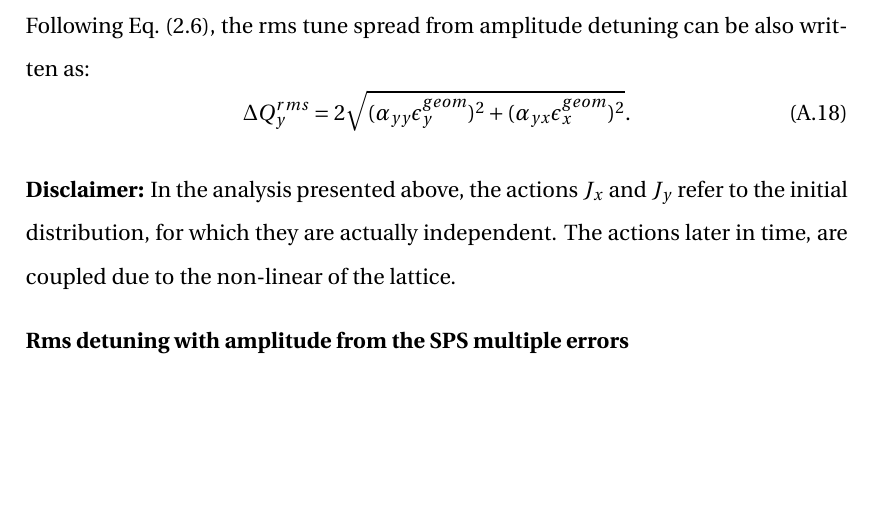
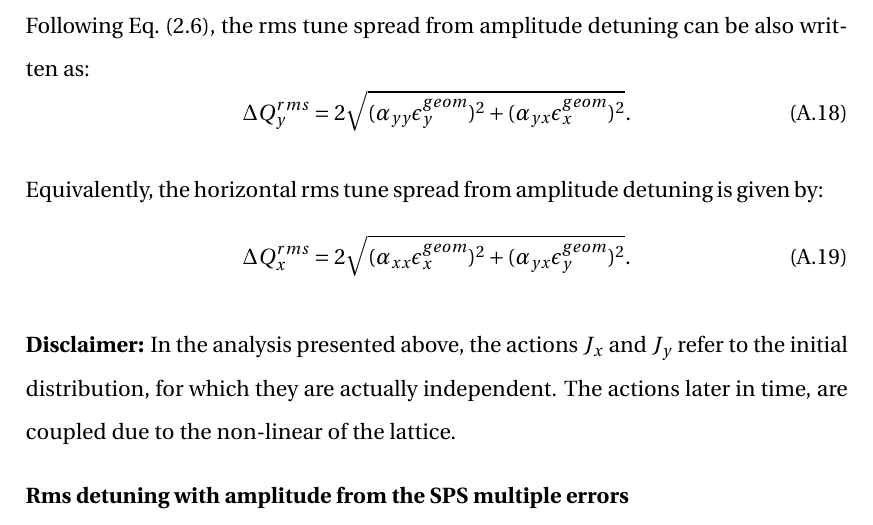
Before and after one commit to natriant/PhD_thesis, a LaTeX thesis (main.tex, which reads appendix/appendix.tex): part of page 56 of 61, cut so that both start at the same text, the shorter picture padded with empty space. The pictures show the PDF file main.pdf that the author committed with the source.

Commit message:
add equation for the horizontal rms tune spread

```diff
--- a/appendix/appendix.tex
+++ b/appendix/appendix.tex
@@ -145,18 +145,22 @@ where $\sigma_{\Jy}$ and $\sigma_{\Jy}$ stand for the standard deviation of the
 
 The actions, $\Jx$ and $\Jx$ follow an exponential distribution (see Eq.~\eqref{eq:Jy_exp_distr}). It is known that for an exponential distribution the mean equals the standard deviation. Therefore, Eq.~\ref{eq:rms_amplitude_detuning_1} can be written as follows:
 \begin{equation}\label{eq:rms_amplitute_detuning_2}
-    \Delta Q^{rms}_y = 2 \sqrt{\left [\alpha_{yy} \langle \Jy \rangle \right ]^2 + \left [ \alpha_{yx} \langle \Jx \rangle \right ]^2 }.
+    \Dqyrms = 2 \sqrt{\left [\alpha_{yy} \langle \Jy \rangle \right ]^2 + \left [ \alpha_{yx} \langle \Jx \rangle \right ]^2 }.
 \end{equation}
 
 Following Eq.~\eqref{eq:geom_emit_actions}, the rms tune spread from amplitude detuning can be also written as:
 \begin{equation}\label{eq:rms_amplitute_detuning_3}
-    \Delta Q^{rms}_y = 2 \sqrt{(\alpha_{yy} \emitygeom )^2 + ( \alpha_{yx} \emitxgeom)^2 }.
+    \Dqyrms = 2 \sqrt{(\alpha_{yy} \emitygeom )^2 + ( \alpha_{yx} \emitxgeom)^2 }.
 \end{equation}
+
+Equivalently, the horizontal rms tune spread from amplitude detuning is given by:
+\begin{equation}\label{eq:rms_amplitute_detuning_3_x}
+    \Dqxrms = 2 \sqrt{(\alpha_{xx} \emitxgeom )^2 + ( \alpha_{yx} \emitygeom)^2 }.
+\end{equation}
+
 
 \textbf{Disclaimer:} In the analysis presented above, the actions $\Jx$ and $\Jy$ refer to the initial distribution, for which they are actually independent. The actions later in time, are coupled due to the non-linear
 of the lattice. %The actions later in time, even though they are considered independent in the analysis, are coupled due the non-linearities of the lattice.
-
-
 %\textbf{Note 2:}
 %\begin{itemize}
 %    \item $\langle X \rangle$ is consistent with the numpy.mean(X)~\cite{numpy_mean} function of the Python programming language.
```
Also changed, not shown: main.pdf, appendix/appendix.tex (2 more changed lines).
